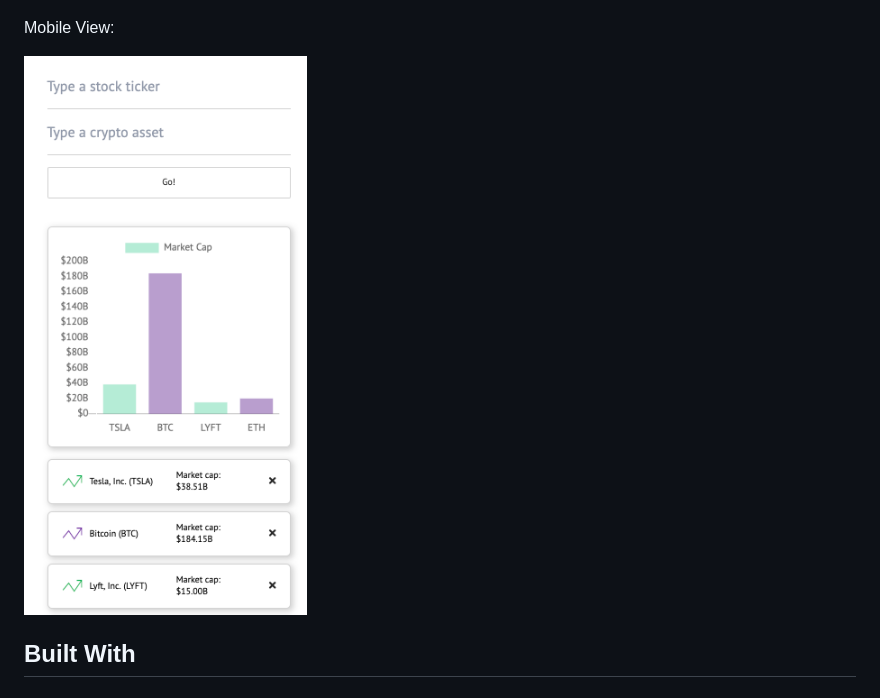
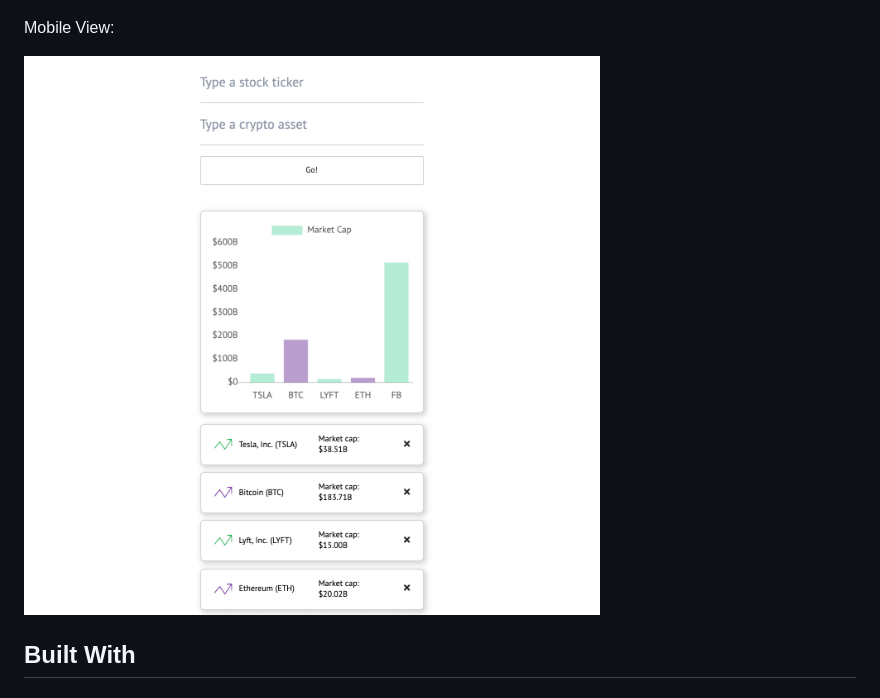
Before and after one commit to jongrinnellsf/asset-compare, a Markdown page: README.md, the part around the change. GitHub-like rendering; pictures changed too: screenshots/mobile.png (deleted), screenshots/mobile_view.png (added).

Commit message:
clean screenshots

```diff
--- a/README.md
+++ b/README.md
@@ -17,7 +17,7 @@ Desktop View:
 
 Mobile View:
 
-![Mobile](screenshots/mobile.png)
+![Mobile](screenshots/mobile_view.png)
 
 ## Built With
 
```
